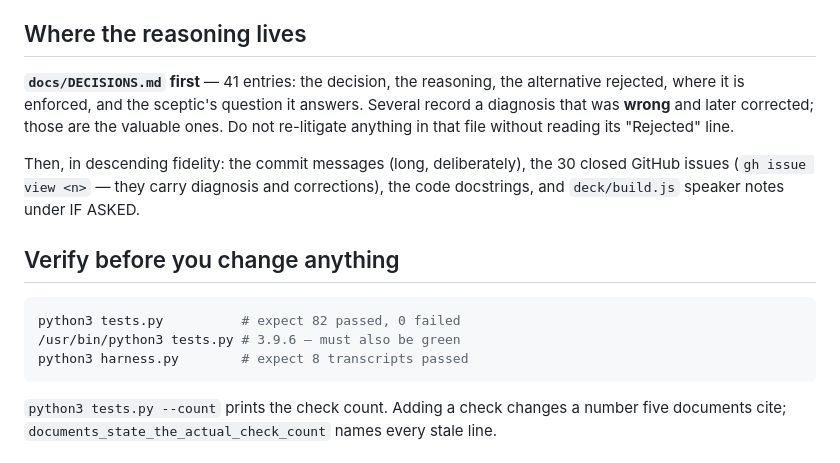
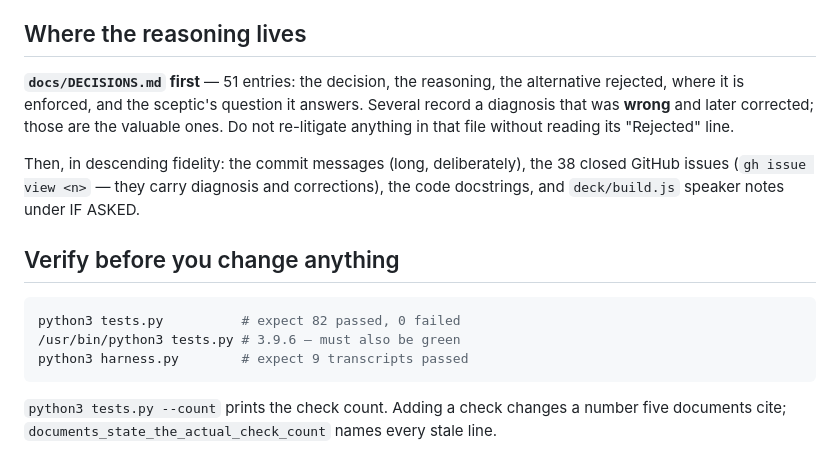
Before and after one commit to roguen/bookly-demo, a Markdown page: CLAUDE.md, the part around the change. GitHub-like rendering.

````diff
--- a/CLAUDE.md
+++ b/CLAUDE.md
@@ -31,14 +31,14 @@ imports an LLM. Every file either enforces that boundary or demonstrates it.
 
 ## Where the reasoning lives
 
-**`docs/DECISIONS.md` first** — 41 entries: the decision, the reasoning, the
+**`docs/DECISIONS.md` first** — 51 entries: the decision, the reasoning, the
 alternative rejected, where it is enforced, and the sceptic's question it
 answers. Several record a diagnosis that was **wrong** and later corrected;
 those are the valuable ones. Do not re-litigate anything in that file without
 reading its "Rejected" line.
 
 Then, in descending fidelity: the commit messages (long, deliberately), the
-30 closed GitHub issues (`gh issue view <n>` — they carry diagnosis and
+38 closed GitHub issues (`gh issue view <n>` — they carry diagnosis and
 corrections), the code docstrings, and `deck/build.js` speaker notes under
 IF ASKED.
 
@@ -47,7 +47,7 @@ IF ASKED.
 ```bash
 python3 tests.py          # expect 82 passed, 0 failed
 /usr/bin/python3 tests.py # 3.9.6 — must also be green
-python3 harness.py        # expect 8 transcripts passed
+python3 harness.py        # expect 9 transcripts passed
 ```
 
 `python3 tests.py --count` prints the check count. Adding a check changes a
````
Also changed, not shown: docs/DECISIONS.md (+47 -0 lines).
